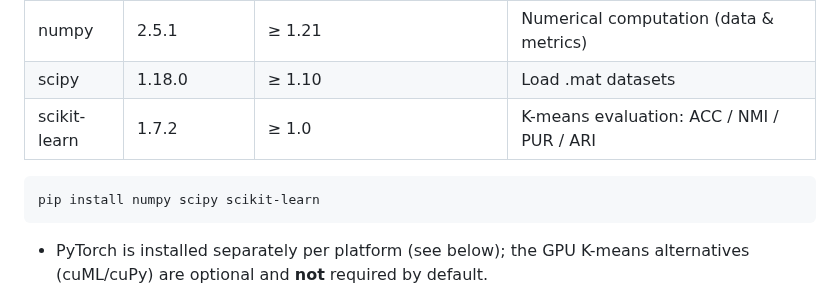
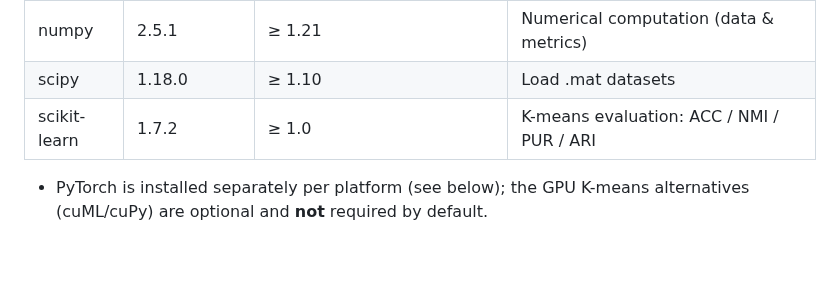
Before and after one commit to cleste-pome/MASA, a Markdown page: README.md, the part around the change. GitHub-like rendering; blank space fills up the shorter version.

Commit message:
Remove pip install line from Requirements

````diff
--- a/README.md
+++ b/README.md
@@ -199,10 +199,6 @@ Clustering accuracy (ACC) on MSRCV1 during training.
 | scipy | 1.18.0 | ≥ 1.10 | Load .mat datasets |
 | scikit-learn | 1.7.2 | ≥ 1.0 | K-means evaluation: ACC / NMI / PUR / ARI |
 
-```shell
-pip install numpy scipy scikit-learn
-```
-
 - PyTorch is installed separately per platform (see below); the GPU K-means alternatives (cuML/cuPy) are optional and **not** required by default.
 
 ### Install PyTorch per platform
````
